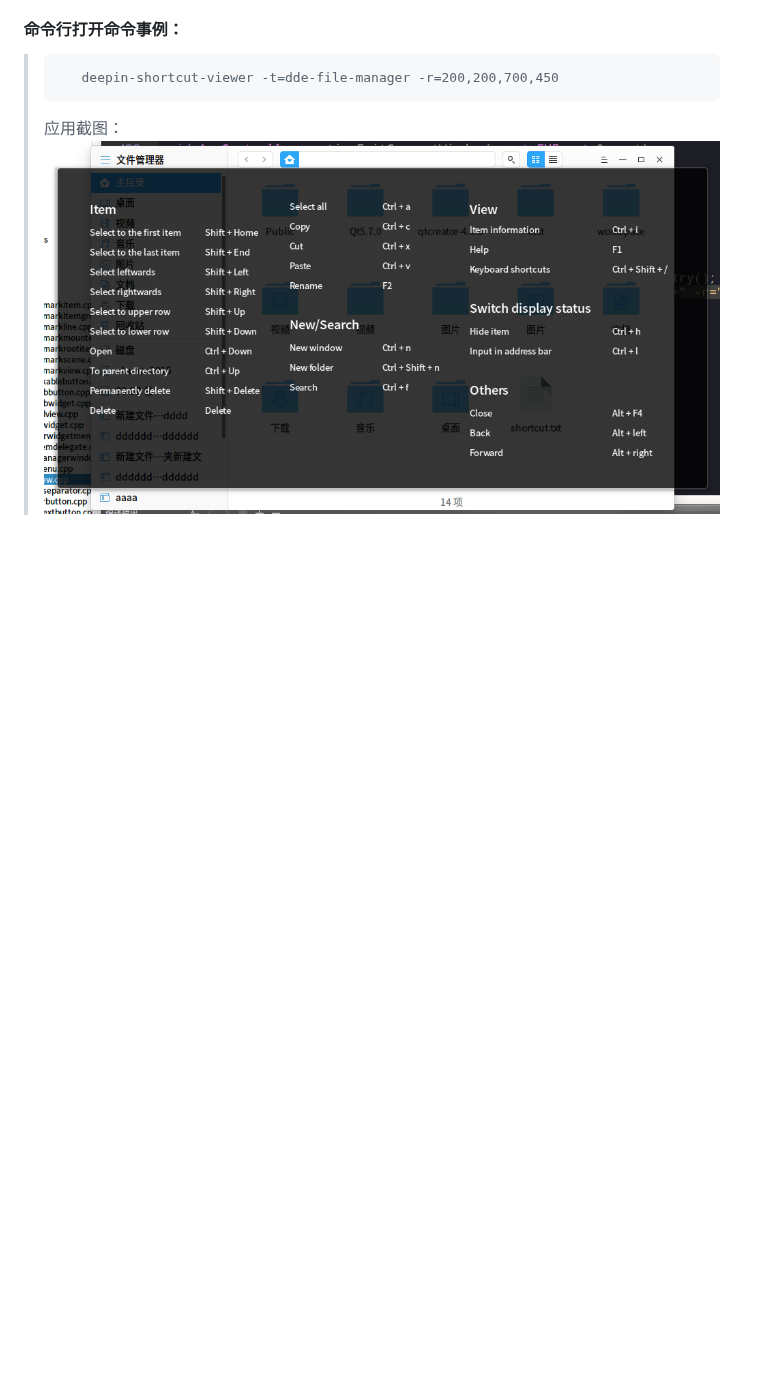
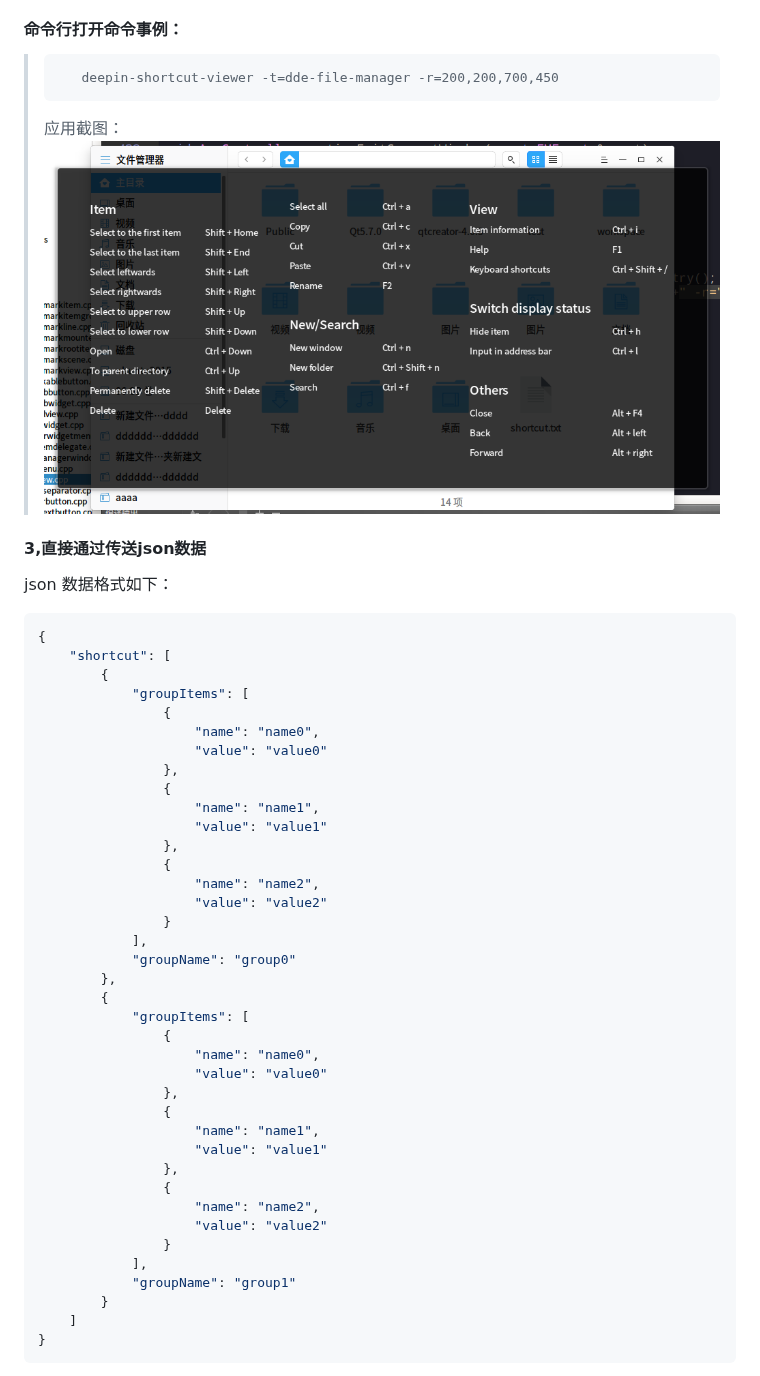
Before and after one commit to linuxdeepin/deepin-shortcut-viewer, a Markdown page: doc/README.md, the part around one of its changes. GitHub-like rendering; blank space fills up the shorter version.

```diff
--- a/doc/README.md
+++ b/doc/README.md
@@ -35,3 +35,46 @@
 >
 >  应用截图：
 >  ![应用截图](./preview.png)
+#### 3,直接通过传送json数据
+json 数据格式如下：
+~~~json
+{
+    "shortcut": [
+        {
+            "groupItems": [
+                {
+                    "name": "name0",
+                    "value": "value0"
+                },
+                {
+                    "name": "name1",
+                    "value": "value1"
+                },
+                {
+                    "name": "name2",
+                    "value": "value2"
+                }
+            ],
+            "groupName": "group0"
+        },
+        {
+            "groupItems": [
+                {
+                    "name": "name0",
+                    "value": "value0"
+                },
+                {
+                    "name": "name1",
+                    "value": "value1"
+                },
+                {
+                    "name": "name2",
+                    "value": "value2"
+                }
+            ],
+            "groupName": "group1"
+        }
+    ]
+}
+~~~
+
```
Also changed, not shown: other parts of doc/README.md (+53 -0 lines), doc/cmd.png, doc/preview1.png (added), 8 other files.
